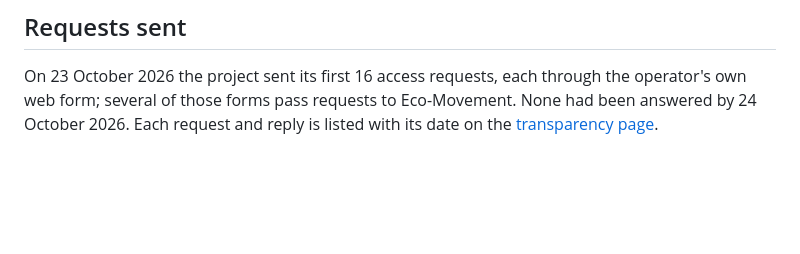
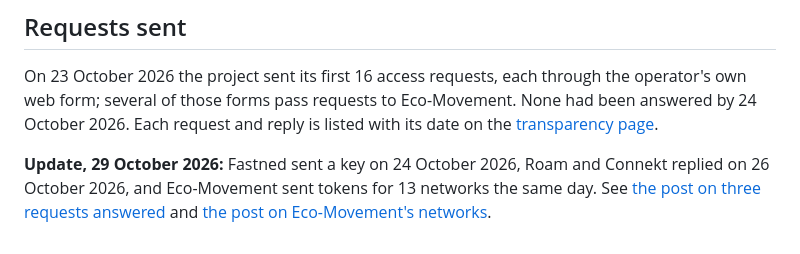
Before and after one commit to MCRDavid/OEVM, a Markdown page: findings/2026-10-24-01-six-more-networks.md, the part around the change. Rendered like a GitHub page; blank space fills up the shorter version.

```diff
--- a/findings/2026-10-24-01-six-more-networks.md
+++ b/findings/2026-10-24-01-six-more-networks.md
@@ -95,3 +95,8 @@ On 23 October 2026 the project sent its first 16 access requests, each through t
 web form; several of those forms pass requests to Eco-Movement. None had been answered by 24
 October 2026. Each request and reply is listed with its date on the [transparency
 page](transparency/).
+
+**Update, 29 October 2026:** Fastned sent a key on 24 October 2026, Roam and Connekt replied on 26
+October 2026, and Eco-Movement sent tokens for 13 networks the same day. See [the post on three
+requests answered](findings/three-requests-answered/) and [the post on Eco-Movement's
+networks](findings/eco-movement-networks/).
```
Also changed, not shown: findings/2026-10-23-01-monta-feed-and-prices.md (+4 -0 lines), findings/2026-10-29-02-eco-movement-networks.md (added, +111 -0 lines).
